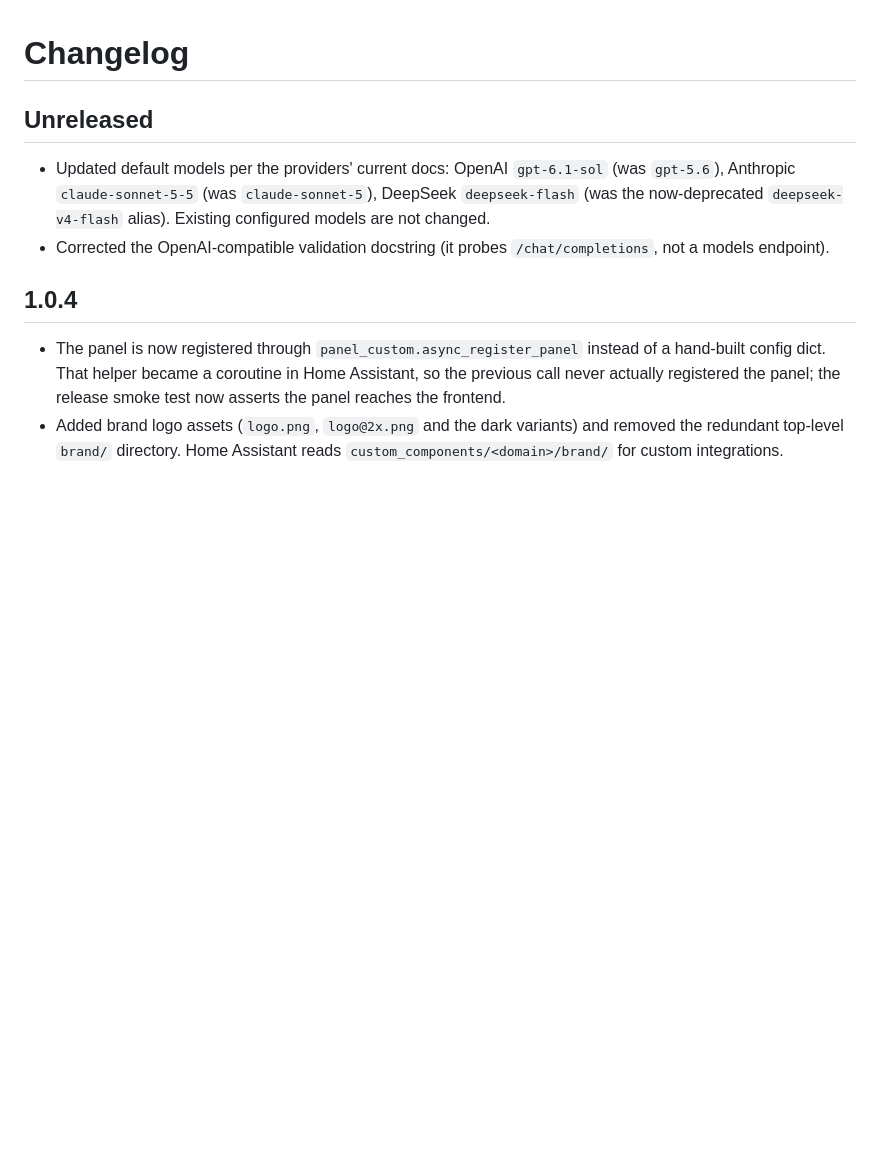
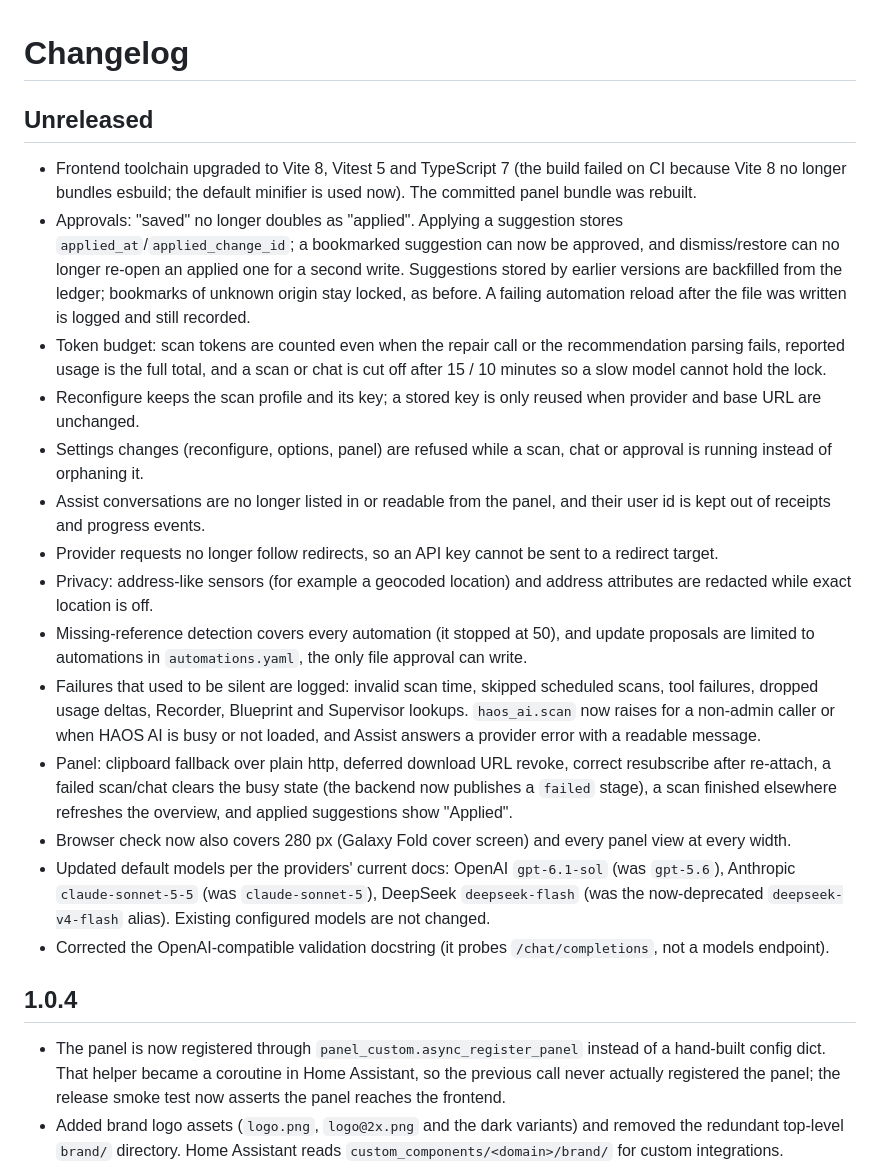
Before and after one commit to Bronxk/haos-ai, a Markdown page: CHANGELOG.md, the part around the change. GitHub-like rendering; blank space fills up the shorter version.

Commit message:
docs(changelog): record the unreleased fixes
Co-Authored-By: Claude Sonnet 5.5 <noreply@anthropic.com>

```diff
--- a/CHANGELOG.md
+++ b/CHANGELOG.md
@@ -2,6 +2,42 @@
 
 ## Unreleased
 
+- Frontend toolchain upgraded to Vite 8, Vitest 5 and TypeScript 7 (the build
+  failed on CI because Vite 8 no longer bundles esbuild; the default minifier is
+  used now). The committed panel bundle was rebuilt.
+- Approvals: "saved" no longer doubles as "applied". Applying a suggestion
+  stores `applied_at`/`applied_change_id`; a bookmarked suggestion can now be
+  approved, and dismiss/restore can no longer re-open an applied one for a
+  second write. Suggestions stored by earlier versions are backfilled from the
+  ledger; bookmarks of unknown origin stay locked, as before. A failing
+  automation reload after the file was written is logged and still recorded.
+- Token budget: scan tokens are counted even when the repair call or the
+  recommendation parsing fails, reported usage is the full total, and a scan or
+  chat is cut off after 15 / 10 minutes so a slow model cannot hold the lock.
+- Reconfigure keeps the scan profile and its key; a stored key is only reused
+  when provider and base URL are unchanged.
+- Settings changes (reconfigure, options, panel) are refused while a scan, chat
+  or approval is running instead of orphaning it.
+- Assist conversations are no longer listed in or readable from the panel, and
+  their user id is kept out of receipts and progress events.
+- Provider requests no longer follow redirects, so an API key cannot be sent to
+  a redirect target.
+- Privacy: address-like sensors (for example a geocoded location) and address
+  attributes are redacted while exact location is off.
+- Missing-reference detection covers every automation (it stopped at 50), and
+  update proposals are limited to automations in `automations.yaml`, the only
+  file approval can write.
+- Failures that used to be silent are logged: invalid scan time, skipped
+  scheduled scans, tool failures, dropped usage deltas, Recorder, Blueprint and
+  Supervisor lookups. `haos_ai.scan` now raises for a non-admin caller or when
+  HAOS AI is busy or not loaded, and Assist answers a provider error with a
+  readable message.
+- Panel: clipboard fallback over plain http, deferred download URL revoke,
+  correct resubscribe after re-attach, a failed scan/chat clears the busy state
+  (the backend now publishes a `failed` stage), a scan finished elsewhere
+  refreshes the overview, and applied suggestions show "Applied".
+- Browser check now also covers 280 px (Galaxy Fold cover screen) and every
+  panel view at every width.
 - Updated default models per the providers' current docs: OpenAI `gpt-6.1-sol`
   (was `gpt-5.6`), Anthropic `claude-sonnet-5-5` (was `claude-sonnet-5`),
   DeepSeek `deepseek-flash` (was the now-deprecated `deepseek-v4-flash`
```
